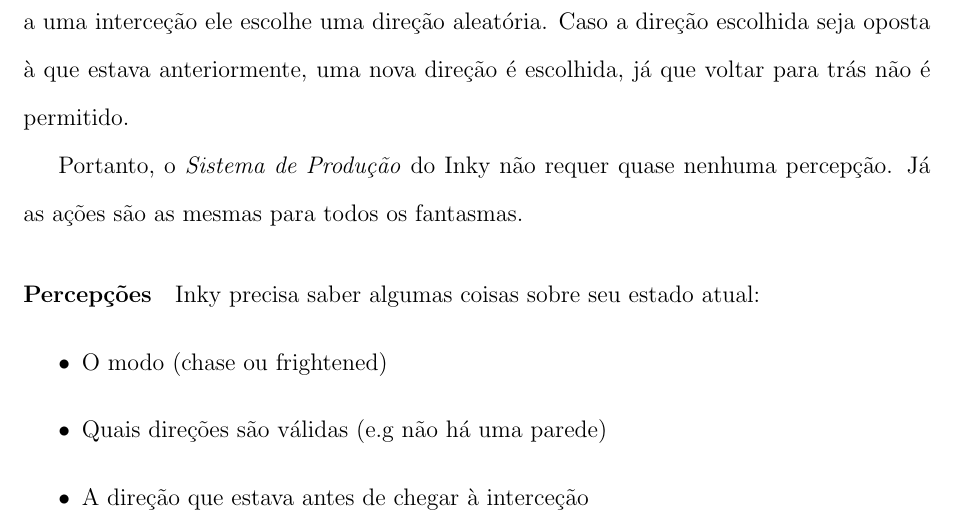
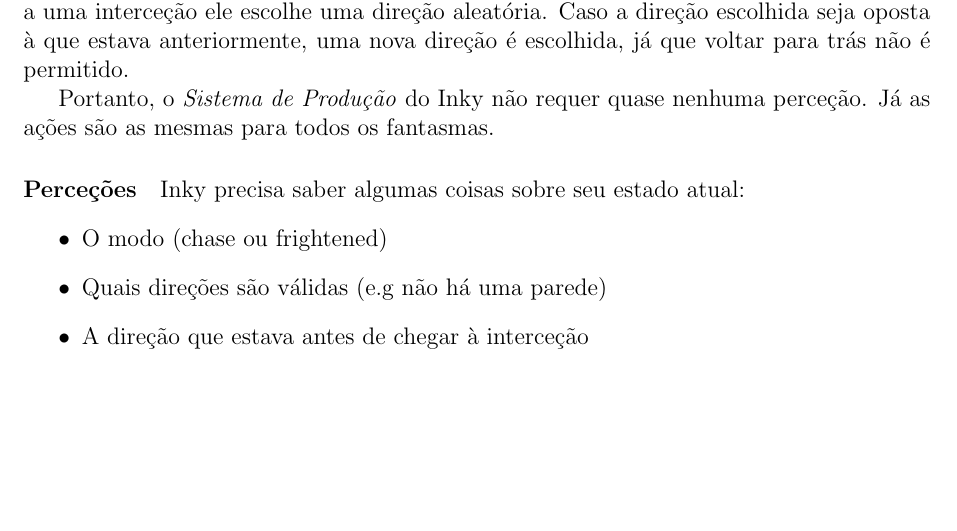
Before and after one commit to lutzzdias/pacman-ghosts, a LaTeX document (report/report.tex): part of page 1 of 2, cut so that both start at the same text, the shorter picture padded with empty space. Compiled offline with pdfLaTeX.

Commit message:
docs: fix spelling and remove unused double space

```diff
--- a/report/report.tex
+++ b/report/report.tex
@@ -41,9 +38,9 @@ escolhida seja oposta à que estava anteriormente, uma nova direção é escolhi
 já que voltar para trás não é permitido.
 
 Portanto, o \textit{Sistema de Produção} do Inky não requer quase nenhuma
-percepção. Já as ações são as mesmas para todos os fantasmas.
+perceção. Já as ações são as mesmas para todos os fantasmas.
 
-\paragraph*{Percepções}
+\paragraph*{Perceções}
 Inky precisa saber algumas coisas sobre seu estado atual:
 \begin{itemize}
     \item O modo (chase ou frightened)
```
Also changed, not shown: report/report.tex (7 more changed lines).
